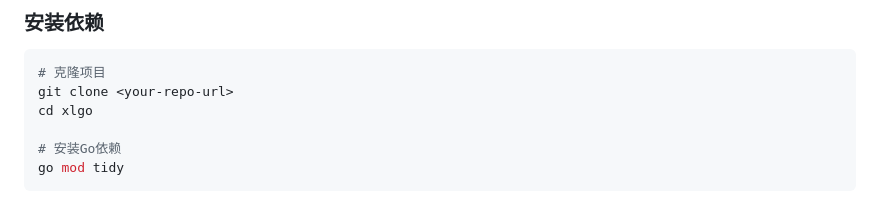
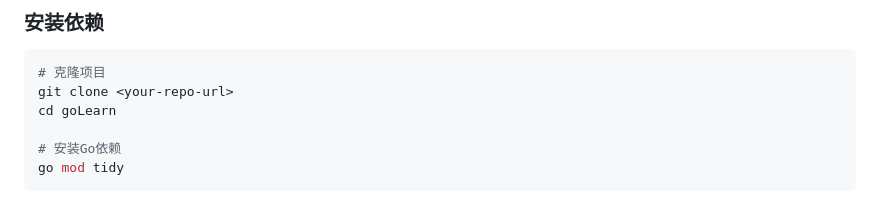
Before and after one commit to OPTJoker/goLearn, a Markdown page: README.md, the part around the change. Rendered like a GitHub page.

````diff
--- a/README.md
+++ b/README.md
@@ -37,7 +37,7 @@
 ```bash
 # 克隆项目
 git clone <your-repo-url>
-cd xlgo
+cd goLearn
 
 # 安装Go依赖
 go mod tidy
````
